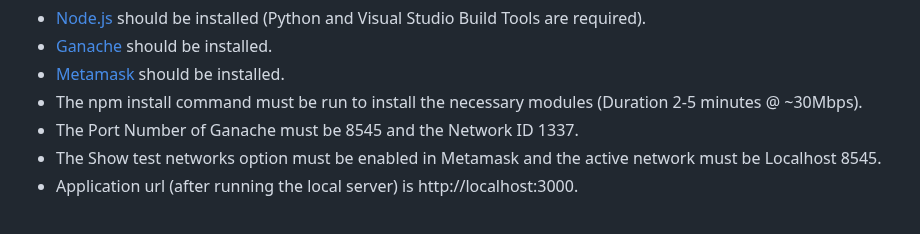
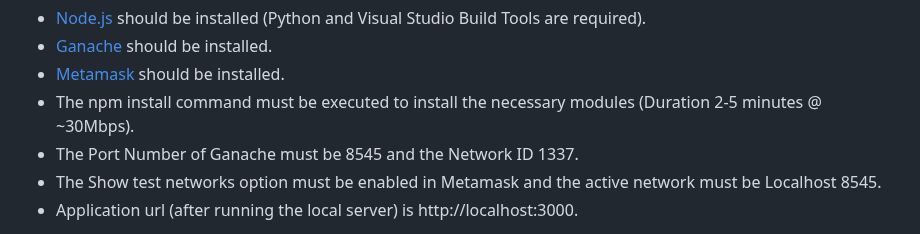
Before and after one commit to chbandis/IDEN-Authentication_App_Using_Blockchain_Technology, a Markdown page: README.md, the part around the change. GitHub-like rendering.

```diff
--- a/README.md
+++ b/README.md
@@ -25,7 +25,7 @@ Below are some screenshots of the application's user interface:
 - [Node.js](https://nodejs.org/en/) should be installed (Python and Visual Studio Build Tools are required).
 - [Ganache](https://github.com/trufflesuite/ganache-ui) should be installed.
 - [Metamask](https://metamask.io/download/) should be installed.
-- The npm install command must be run to install the necessary modules (Duration 2-5 minutes @ ~30Mbps).
+- The npm install command must be executed to install the necessary modules (Duration 2-5 minutes @ ~30Mbps).
 - The Port Number of Ganache must be 8545 and the Network ID 1337.
 - The Show test networks option must be enabled in Metamask and the active network must be Localhost 8545.
 - Application url (after running the local server) is http://localhost:3000.
```
